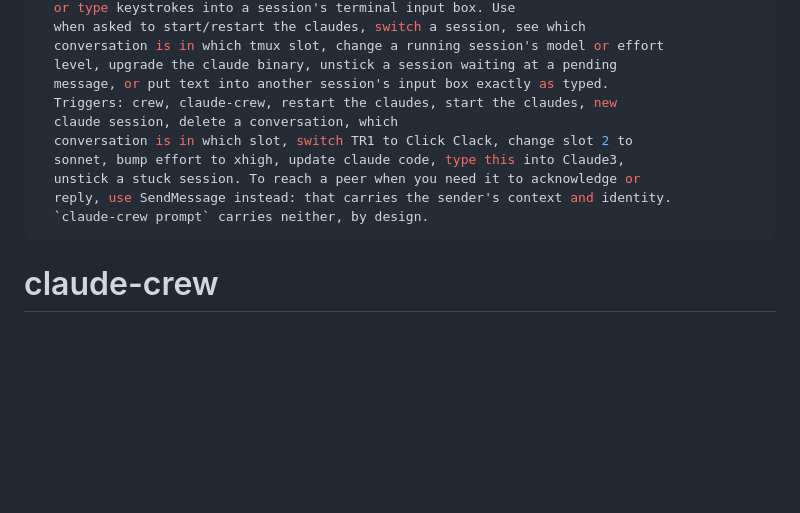
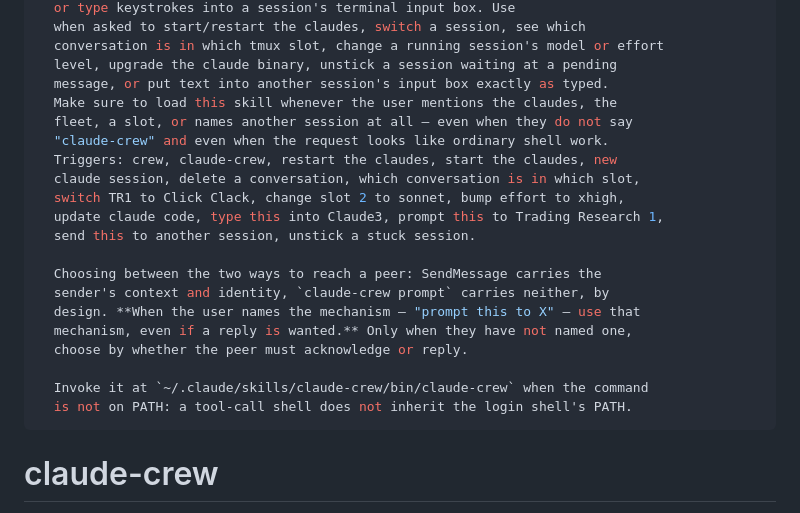
Before and after one commit to A-Eugene/claude-crew, a Markdown page: SKILL.md, the part around the change. Rendered like a GitHub page; blank space fills up the shorter version.

Commit message:
Trigger on any mention of the fleet, and honour a named mechanism
The description now fires when a session is named at all, not only when the
word claude-crew appears. When the user says 'prompt this to X', use
claude-crew prompt even if a reply is wanted — a session followed the
acknowledge-or-reply rule into SendMessage and merged its context into the
peer's history.

```diff
--- a/SKILL.md
+++ b/SKILL.md
@@ -9,13 +9,23 @@ description: >-
   conversation is in which tmux slot, change a running session's model or effort
   level, upgrade the claude binary, unstick a session waiting at a pending
   message, or put text into another session's input box exactly as typed.
+  Make sure to load this skill whenever the user mentions the claudes, the
+  fleet, a slot, or names another session at all — even when they do not say
+  "claude-crew" and even when the request looks like ordinary shell work.
   Triggers: crew, claude-crew, restart the claudes, start the claudes, new
-  claude session, delete a conversation, which
-  conversation is in which slot, switch TR1 to Click Clack, change slot 2 to
-  sonnet, bump effort to xhigh, update claude code, type this into Claude3,
-  unstick a stuck session. To reach a peer when you need it to acknowledge or
-  reply, use SendMessage instead: that carries the sender's context and identity.
-  `claude-crew prompt` carries neither, by design.
+  claude session, delete a conversation, which conversation is in which slot,
+  switch TR1 to Click Clack, change slot 2 to sonnet, bump effort to xhigh,
+  update claude code, type this into Claude3, prompt this to Trading Research 1,
+  send this to another session, unstick a stuck session.
+
+  Choosing between the two ways to reach a peer: SendMessage carries the
+  sender's context and identity, `claude-crew prompt` carries neither, by
+  design. **When the user names the mechanism — "prompt this to X" — use that
+  mechanism, even if a reply is wanted.** Only when they have not named one,
+  choose by whether the peer must acknowledge or reply.
+
+  Invoke it at `~/.claude/skills/claude-crew/bin/claude-crew` when the command
+  is not on PATH: a tool-call shell does not inherit the login shell's PATH.
 ---
 
 # claude-crew
```
